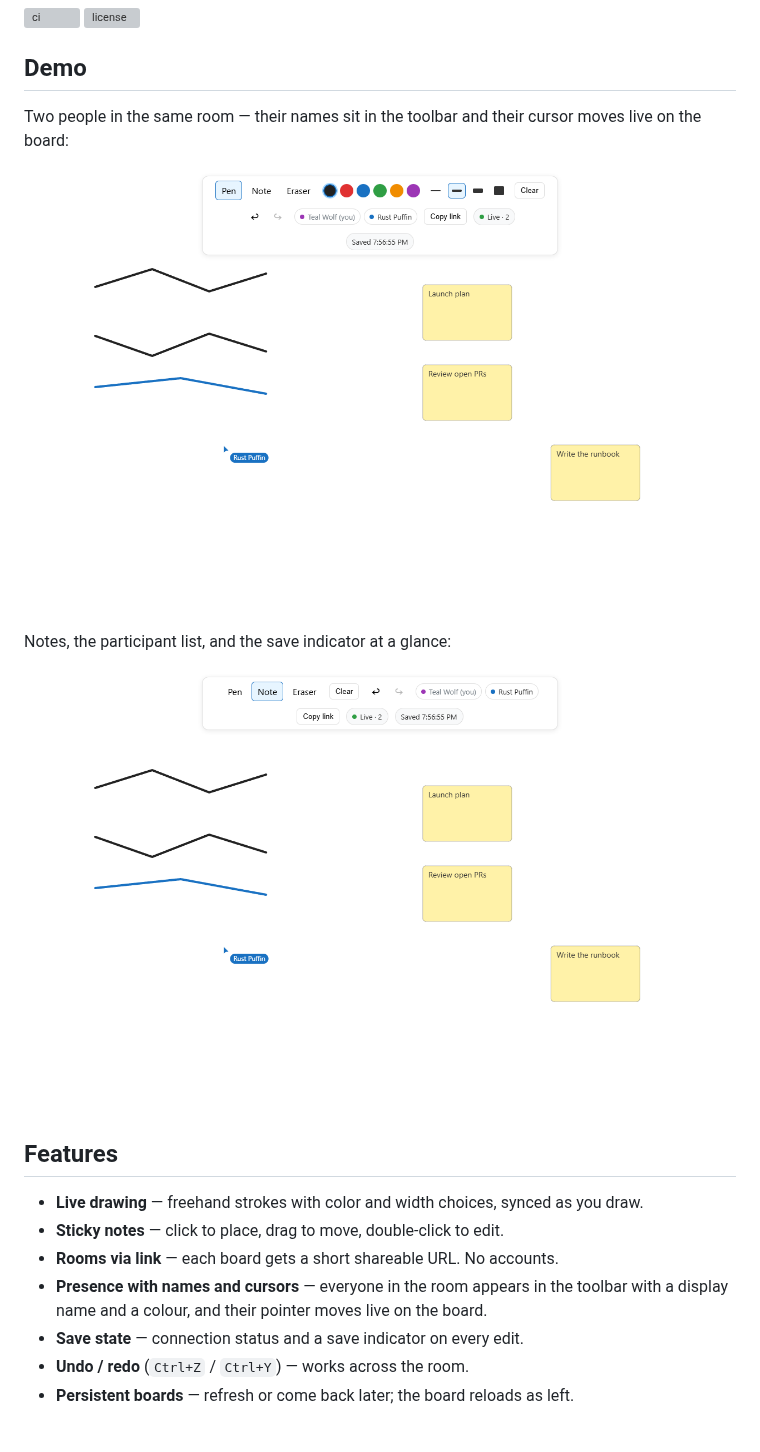
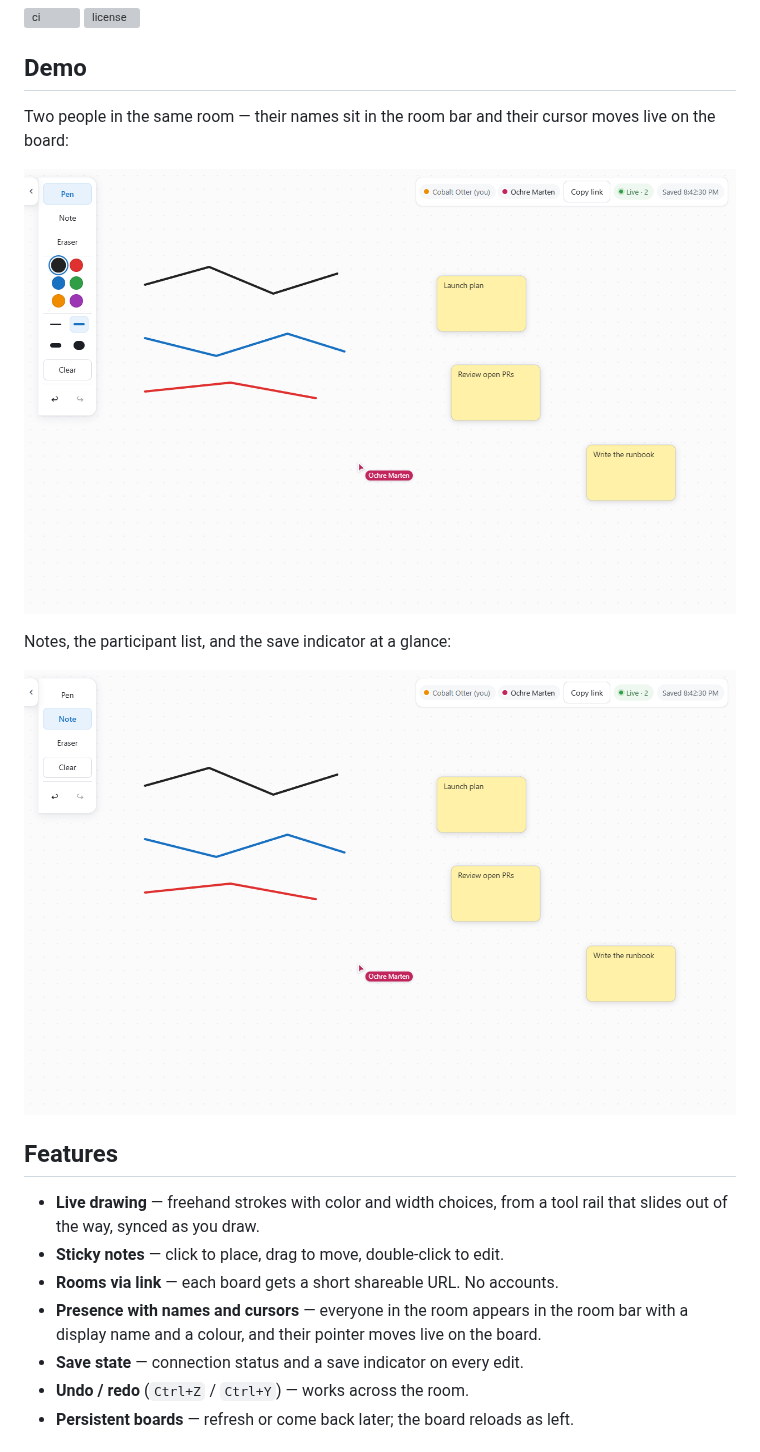
Before and after one commit to jasserhouimli/sketch-together, a Markdown page: README.md, the part around the change. Drawn GitHub-style; pictures changed too: docs/images/board.png, docs/images/collab.png; grey boxes are pictures that could not be loaded.

Commit message:
docs: refresh README screenshots for the new interface

```diff
--- a/README.md
+++ b/README.md
@@ -9,7 +9,7 @@ everything is saved so the board is still there when you come back.
 
 ## Demo
 
-Two people in the same room — their names sit in the toolbar and their cursor
+Two people in the same room — their names sit in the room bar and their cursor
 moves live on the board:
 
 ![Two collaborators on one board, showing the second participant's name and cursor](docs/images/collab.png)
@@ -20,12 +20,12 @@ Notes, the participant list, and the save indicator at a glance:
 
 ## Features
 
-- **Live drawing** — freehand strokes with color and width choices, synced as
-  you draw.
+- **Live drawing** — freehand strokes with color and width choices, from a tool
+  rail that slides out of the way, synced as you draw.
 - **Sticky notes** — click to place, drag to move, double-click to edit.
 - **Rooms via link** — each board gets a short shareable URL. No accounts.
-- **Presence with names and cursors** — everyone in the room appears in the
-  toolbar with a display name and a colour, and their pointer moves live on the
+- **Presence with names and cursors** — everyone in the room appears in the room
+  bar with a display name and a colour, and their pointer moves live on the
   board.
 - **Save state** — connection status and a save indicator on every edit.
 - **Undo / redo** (`Ctrl+Z` / `Ctrl+Y`) — works across the room.
```
